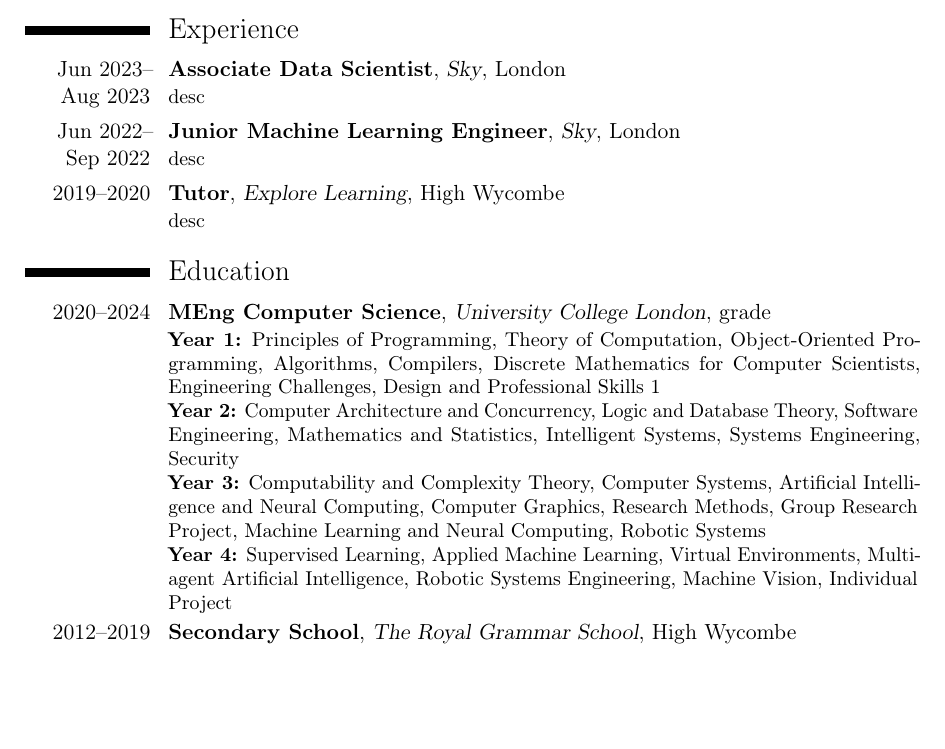
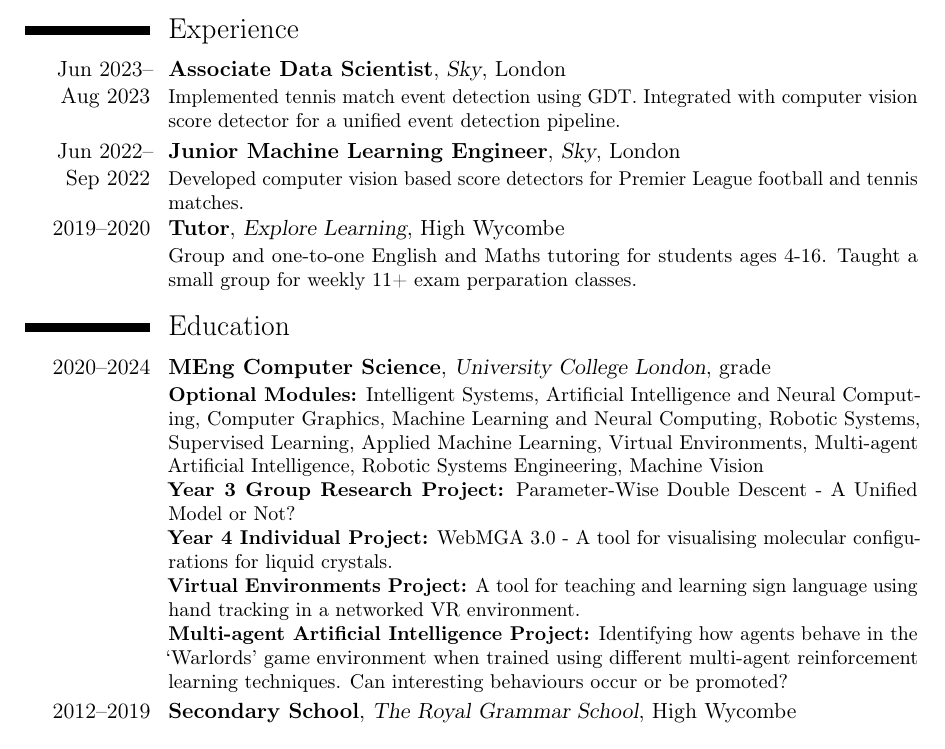
Before and after one commit to joe-down/CV, a LaTeX CV (main.tex): part of the page before the commit and part of page 1 of 2 after it, cut so that both start at the same text, the shorter picture padded with empty space. Compiled offline with pdfLaTeX.

Commit message:
progress

```diff
--- a/main.tex
+++ b/main.tex
@@ -15,15 +15,22 @@
     \makecvtitle
 
     \section{Experience}
-        \cventry{Jun~2023--Aug~2023}{Associate Data Scientist}{Sky}{London}{}{desc}
-        \cventry{Jun~2022--Sep~2022}{Junior Machine Learning Engineer}{Sky}{London}{}{desc}
-        \cventry{2019--2020}{Tutor}{Explore Learning}{High Wycombe}{}{desc}
+        \cventry{Jun~2023--Aug~2023}{Associate Data Scientist}{Sky}{London}{}{Implemented tennis match event detection using GDT. Integrated with computer vision score detector for a unified event detection pipeline.}
+        \cventry{Jun~2022--Sep~2022}{Junior Machine Learning Engineer}{Sky}{London}{}{Developed computer vision based score detectors for Premier League football and tennis matches.}
+        \cventry{2019--2020}{Tutor}{Explore Learning}{High Wycombe}{}{Group and one-to-one English and Maths tutoring for students ages 4-16. Taught a small group for weekly 11+ exam perparation classes.}
 
     \section{Education}
-        \cventry{2020--2024}{MEng Computer Science}{University College London}{}{grade}{\textbf{Year 1:} Principles of Programming, Theory of Computation, Object-Oriented Programming, Algorithms, Compilers, Discrete Mathematics for Computer Scientists, Engineering Challenges, Design and Professional Skills 1
-        \\\textbf{Year 2:} Computer Architecture and Concurrency, Logic and Database Theory, Software Engineering, Mathematics and Statistics, Intelligent Systems, Systems Engineering, Security
-        \\\textbf{Year 3:} Computability and Complexity Theory, Computer Systems, Artificial Intelligence and Neural Computing, Computer Graphics, Research Methods, Group Research Project, Machine Learning and Neural Computing, Robotic Systems
-        \\\textbf{Year 4:} Supervised Learning, Applied Machine Learning, Virtual Environments, Multi-agent Artificial Intelligence, Robotic Systems Engineering, Machine Vision, Individual Project}
+        \cventry{2020--2024}{MEng Computer Science}{University College London}{}{grade}{
+        %\textbf{Year 1:} Principles of Programming, Theory of Computation, Object-Oriented Programming, Algorithms, Compilers, Discrete Mathematics for Computer Scientists, Engineering Challenges, Design and Professional Skills 1
+        %\\\textbf{Year 2:} Computer Architecture and Concurrency, Logic and Database Theory, Software Engineering, Mathematics and Statistics, Intelligent Systems, Systems Engineering, Security
+        %\\\textbf{Year 3:} Computability and Complexity Theory, Computer Systems, Artificial Intelligence and Neural Computing, Computer Graphics, Research Methods, Group Research Project, Machine Learning and Neural Computing, Robotic Systems
+        %\\\textbf{Year 4:} Supervised Learning, Applied Machine Learning, Virtual Environments, Multi-agent Artificial Intelligence, Robotic Systems Engineering, Machine Vision, Individual Project
+        \textbf{Optional Modules:} Intelligent Systems, Artificial Intelligence and Neural Computing, Computer Graphics, Machine Learning and Neural Computing, Robotic Systems, Supervised Learning, Applied Machine Learning, Virtual Environments, Multi-agent Artificial Intelligence, Robotic Systems Engineering, Machine Vision
+        \\\textbf{Year 3 Group Research Project:} Parameter-Wise Double Descent - A Unified Model or Not?
+        \\\textbf{Year 4 Individual Project:} WebMGA 3.0 - A tool for visualising molecular configurations for liquid crystals.
+        \\\textbf{Virtual Environments Project:} A tool for teaching and learning sign language using hand tracking in a networked VR environment.
+        \\\textbf{Multi-agent Artificial Intelligence Project:} Identifying how agents behave in the `Warlords' game environment when trained using different multi-agent reinforcement learning techniques. Can interesting behaviours occur or be promoted?
+        }
         \cventry{2012--2019}{Secondary School}{The Royal Grammar School}{High Wycombe}{}{}
 
     \section{Projects}
```
